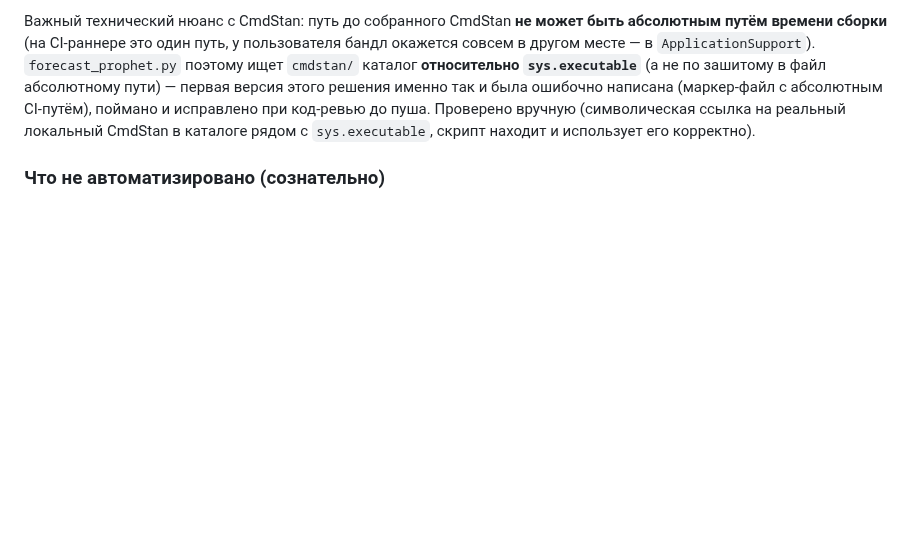
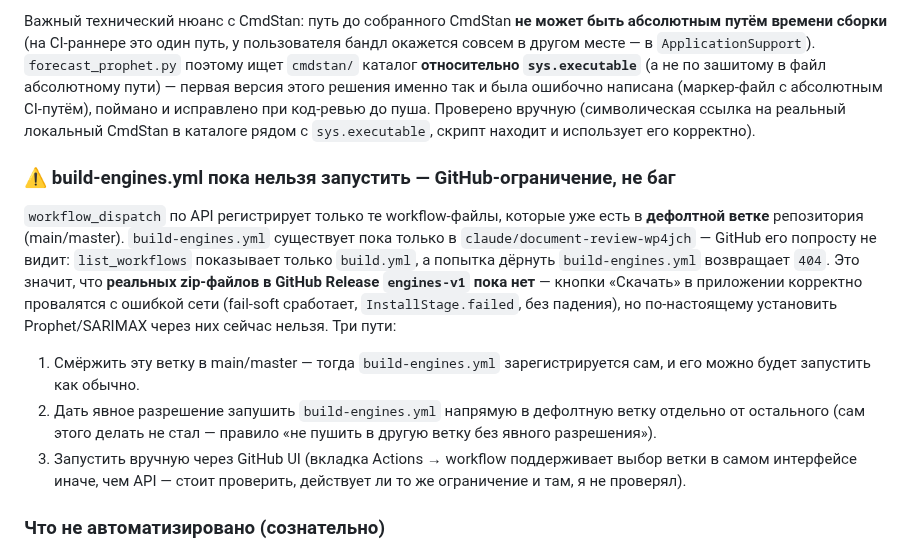
Before and after one commit to wesiwer/WesiOS, a Markdown page: STATUS.md, the part around the change. Rendered like a GitHub page; blank space fills up the shorter version.

Commit message:
docs(STATUS): flag that build-engines.yml can't dispatch yet
GitHub only registers workflow_dispatch workflows that exist on the
default branch — confirmed via list_workflows (only build.yml shows up)
and a 404 on trying to dispatch build-engines.yml directly. The engines-v1
release has no assets yet as a result; the download buttons will fail
soft (network error, no crash) until this branch merges or the workflow
file gets pushed to the default branch some other way.

```diff
--- a/STATUS.md
+++ b/STATUS.md
@@ -179,6 +179,26 @@ Python подпроцессом — desktop-специфичный паттер
 Проверено вручную (символическая ссылка на реальный локальный CmdStan
 в каталоге рядом с `sys.executable`, скрипт находит и использует его
 корректно).
+
+### ⚠️ build-engines.yml пока нельзя запустить — GitHub-ограничение, не баг
+
+`workflow_dispatch` по API регистрирует только те workflow-файлы, которые
+уже есть в **дефолтной ветке** репозитория (main/master). `build-engines.yml`
+существует пока только в `claude/document-review-wp4jch` — GitHub его
+попросту не видит: `list_workflows` показывает только `build.yml`, а
+попытка дёрнуть `build-engines.yml` возвращает `404`. Это значит, что
+**реальных zip-файлов в GitHub Release `engines-v1` пока нет** — кнопки
+«Скачать» в приложении корректно провалятся с ошибкой сети (fail-soft
+сработает, `InstallStage.failed`, без падения), но по-настоящему установить
+Prophet/SARIMAX через них сейчас нельзя. Три пути:
+1. Смёржить эту ветку в main/master — тогда `build-engines.yml`
+   зарегистрируется сам, и его можно будет запустить как обычно.
+2. Дать явное разрешение запушить `build-engines.yml` напрямую в
+   дефолтную ветку отдельно от остального (сам этого делать не стал —
+   правило «не пушить в другую ветку без явного разрешения»).
+3. Запустить вручную через GitHub UI (вкладка Actions → workflow
+   поддерживает выбор ветки в самом интерфейсе иначе, чем API — стоит
+   проверить, действует ли то же ограничение и там, я не проверял).
 
 ### Что не автоматизировано (сознательно)
 
```
